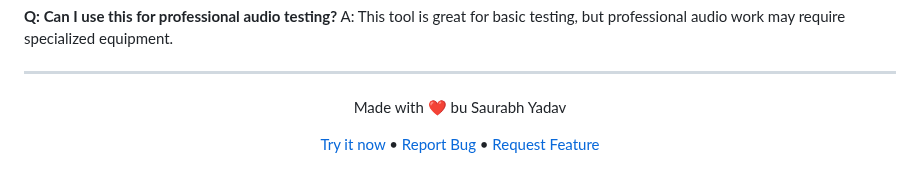
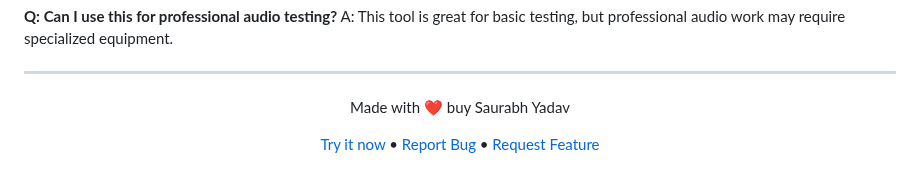
Before and after one commit to Sau152004/Mic-Tester, a Markdown page: README.md, the part around the change. Rendered like a GitHub page.

```diff
--- a/README.md
+++ b/README.md
@@ -175,7 +175,7 @@ A: This tool is great for basic testing, but professional audio work may require
 ---
 
 <div align="center">
-  <p>Made with ❤️ bu Saurabh Yadav</p>
+  <p>Made with ❤️ buy Saurabh Yadav</p>
   <p>
     <a href="https://mic-tester.onrender.com">Try it now</a> •
     <a href="https://github.com/Sau152004/Mic-Tester/issues">Report Bug</a> •
```
